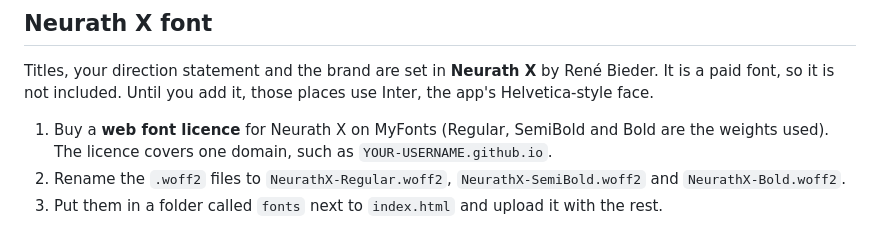
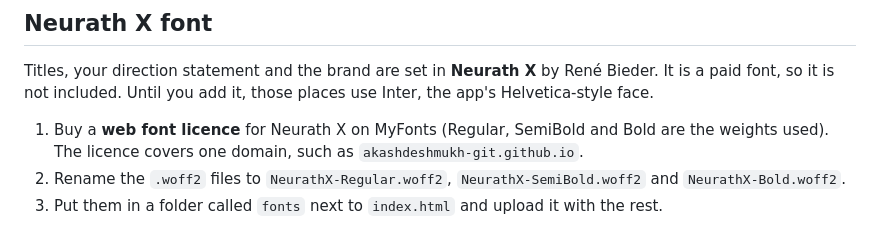
Before and after one commit to akashdeshmukh-git/life-brain, a Markdown page: README.md, the part around the change. GitHub-like rendering.

Commit message:
Name the real Pages domain in the font note

```diff
--- a/README.md
+++ b/README.md
@@ -49,7 +49,7 @@ Recognised automatically: OpenRouter (`sk-or-`), Anthropic (`sk-ant-`), Google G
 
 Titles, your direction statement and the brand are set in **Neurath X** by René Bieder. It is a paid font, so it is not included. Until you add it, those places use Inter, the app's Helvetica-style face.
 
-1. Buy a **web font licence** for Neurath X on MyFonts (Regular, SemiBold and Bold are the weights used). The licence covers one domain, such as `YOUR-USERNAME.github.io`.
+1. Buy a **web font licence** for Neurath X on MyFonts (Regular, SemiBold and Bold are the weights used). The licence covers one domain, such as `akashdeshmukh-git.github.io`.
 2. Rename the `.woff2` files to `NeurathX-Regular.woff2`, `NeurathX-SemiBold.woff2` and `NeurathX-Bold.woff2`.
 3. Put them in a folder called `fonts` next to `index.html` and upload it with the rest.
 
```
